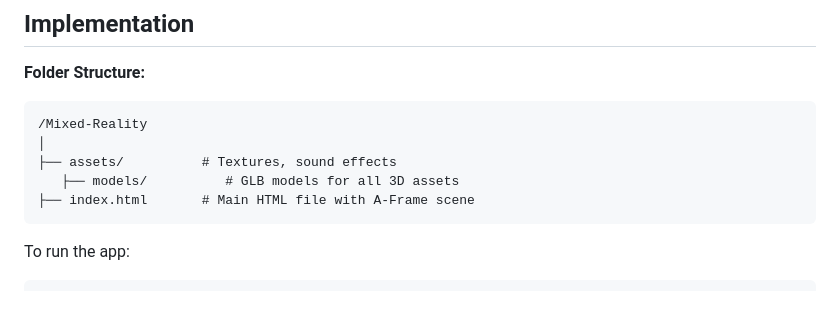
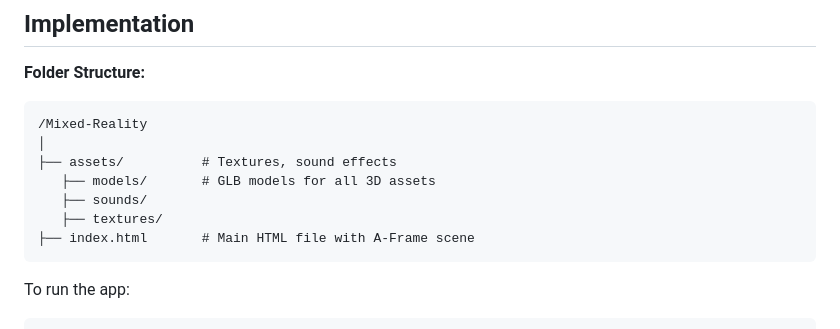
Before and after one commit to Shashin99/Mixed-Reality, a Markdown page: README.md, the part around the change. GitHub-like rendering; blank space fills up the shorter version.

````diff
--- a/README.md
+++ b/README.md
@@ -93,7 +93,9 @@ The chosen AR scenery is a battlefield designed for immersive experience with th
 /Mixed-Reality
 │
 ├── assets/          # Textures, sound effects
-   ├── models/          # GLB models for all 3D assets
+   ├── models/       # GLB models for all 3D assets
+   ├── sounds/
+   ├── textures/
 ├── index.html       # Main HTML file with A-Frame scene
 ```
 
````
